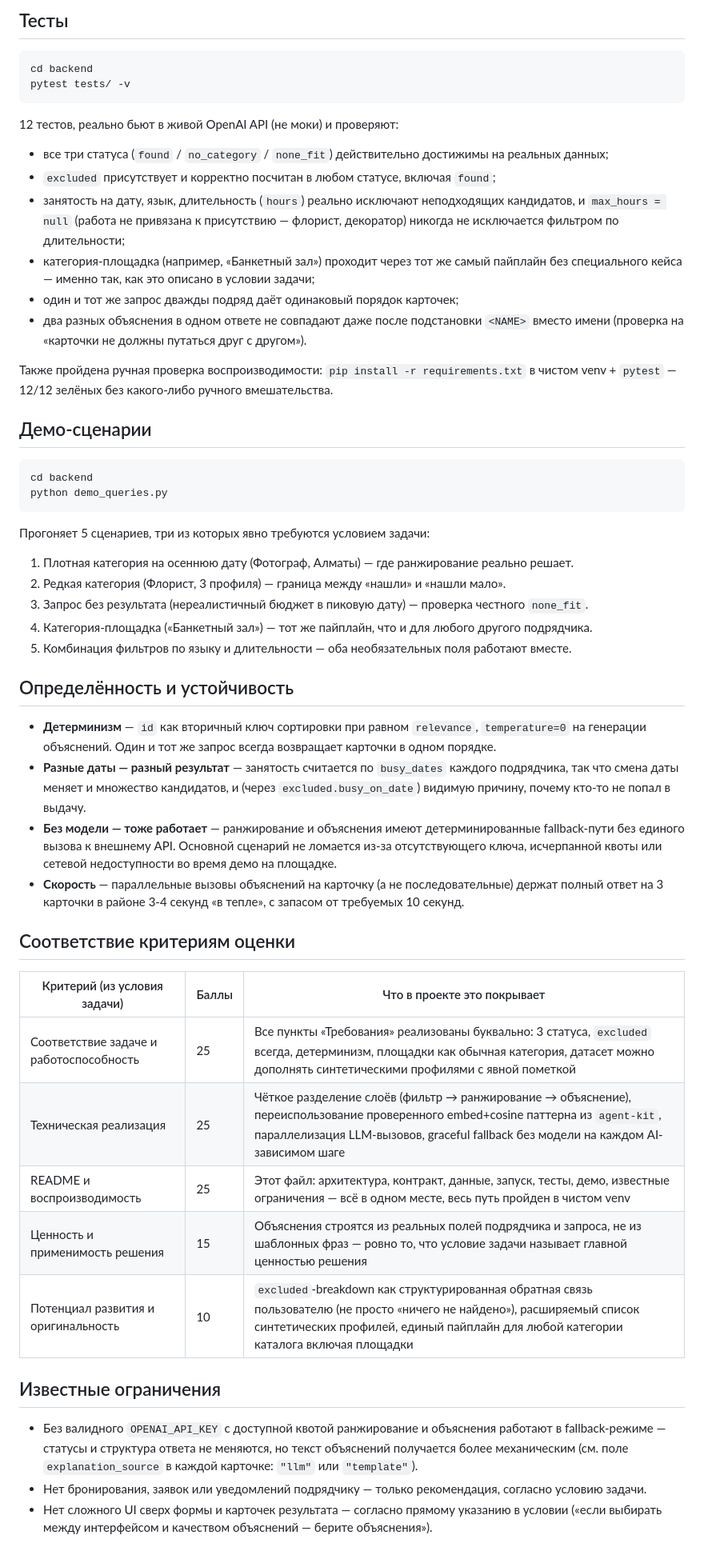
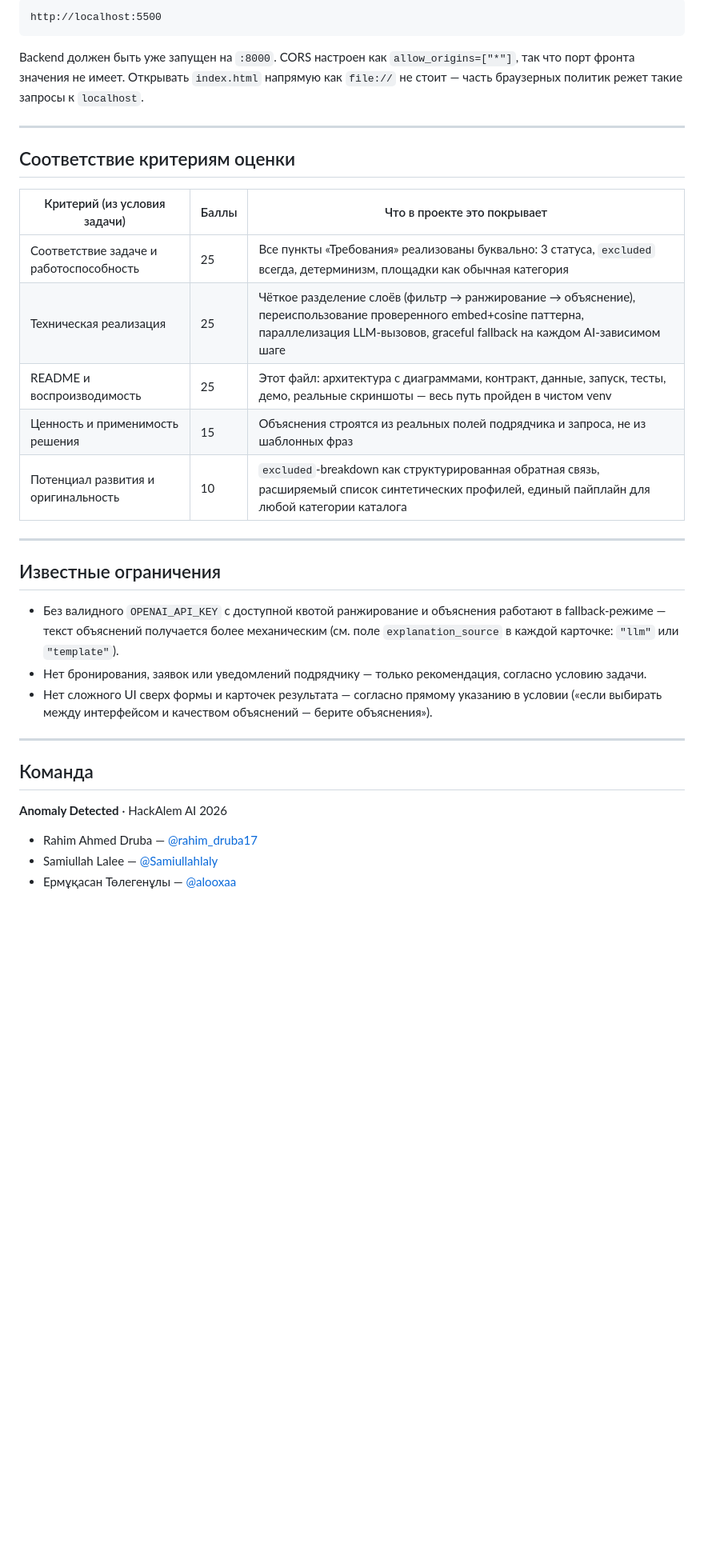
Before and after one commit to BAITC-Hacks/hack-2cc01208-anomaly-detected, a Markdown page: README.md, the part around one of its changes. Shown at 80% size. GitHub-like rendering; blank space fills up the shorter version.

````diff
--- a/README.md
+++ b/README.md
@@ -105,70 +378,41 @@ python -m http.server 5500
 
-## Тесты
-
-```bash
-cd backend
-pytest tests/ -v
+```text
+http://localhost:5500
 ```
 
-12 тестов, реально бьют в живой OpenAI API (не моки) и проверяют:
+Backend должен быть уже запущен на `:8000`. CORS настроен как `allow_origins=["*"]`, так что порт
+фронта значения не имеет. Открывать `index.html` напрямую как `file://` не стоит — часть браузерных
+политик режет такие запросы к `localhost`.
 
-- все три статуса (`found` / `no_category` / `none_fit`) действительно достижимы на реальных данных;
-- `excluded` присутствует и корректно посчитан в любом статусе, включая `found`;
-- занятость на дату, язык, длительность (`hours`) реально исключают неподходящих кандидатов,
-  и `max_hours = null` (работа не привязана к присутствию — флорист, декоратор) никогда не
-  исключается фильтром по длительности;
-- категория-площадка (например, «Банкетный зал») проходит через тот же самый пайплайн без
-  специального кейса — именно так, как это описано в условии задачи;
-- один и тот же запрос дважды подряд даёт одинаковый порядок карточек;
-- два разных объяснения в одном ответе не совпадают даже после подстановки `<NAME>` вместо имени
-  (проверка на «карточки не должны путаться друг с другом»).
+---
 
-Также пройдена ручная проверка воспроизводимости: `pip install -r requirements.txt` в чистом
-venv + `pytest` — 12/12 зелёных без какого-либо ручного вмешательства.
-
-## Демо-сценарии
-
-```bash
-cd backend
-python demo_queries.py
-```
-
-Прогоняет 5 сценариев, три из которых явно требуются условием задачи:
-
-1. Плотная категория на осеннюю дату (Фотограф, Алматы) — где ранжирование реально решает.
-2. Редкая категория (Флорист, 3 профиля) — граница между «нашли» и «нашли мало».
-3. Запрос без результата (нереалистичный бюджет в пиковую дату) — проверка честного `none_fit`.
-4. Категория-площадка («Банкетный зал») — тот же пайплайн, что и для любого другого подрядчика.
-5. Комбинация фильтров по языку и длительности — оба необязательных поля работают вместе.
-
-## Определённость и устойчивость
-
-- **Детерминизм** — `id` как вторичный ключ сортировки при равном `relevance`, `temperature=0`
-  на генерации объяснений. Один и тот же запрос всегда возвращает карточки в одном порядке.
-- **Разные даты — разный результат** — занятость считается по `busy_dates` каждого подрядчика,
-  так что смена даты меняет и множество кандидатов, и (через `excluded.busy_on_date`) видимую
-  причину, почему кто-то не попал в выдачу.
-- **Без модели — тоже работает** — ранжирование и объяснения имеют детерминированные fallback-пути
-  без единого вызова к внешнему API. Основной сценарий не ломается из-за отсутствующего ключа,
-  исчерпанной квоты или сетевой недоступности во время демо на площадке.
-- **Скорость** — параллельные вызовы объяснений на карточку (а не последовательные) держат полный
-  ответ на 3 карточки в районе 3-4 секунд «в тепле», с запасом от требуемых 10 секунд.
-
-## Соответствие критериям оценки
+##  Соответствие критериям оценки
 
 | Критерий (из условия задачи) | Баллы | Что в проекте это покрывает |
-|---|---|---|
-| Соответствие задаче и работоспособность | 25 | Все пункты «Требования» реализованы буквально: 3 статуса, `excluded` всегда, детерминизм, площадки как обычная категория, датасет можно дополнять синтетическими профилями с явной пометкой |
-| Техническая реализация | 25 | Чёткое разделение слоёв (фильтр → ранжирование → объяснение), переиспользование проверенного embed+cosine паттерна из `agent-kit`, параллелизация LLM-вызовов, graceful fallback без модели на каждом AI-зависимом шаге |
-| README и воспроизводимость | 25 | Этот файл: архитектура, контракт, данные, запуск, тесты, демо, известные ограничения — всё в одном месте, весь путь пройден в чистом venv |
-| Ценность и применимость решения | 15 | Объяснения строятся из реальных полей подрядчика и запроса, не из шаблонных фраз — ровно то, что условие задачи называет главной ценностью решения |
-| Потенциал развития и оригинальность | 10 | `excluded`-breakdown как структурированная обратная связь пользователю (не просто «ничего не найдено»), расширяемый список синтетических профилей, единый пайплайн для любой категории каталога включая площадки |
+| --- | --- | --- |
+| Соответствие задаче и работоспособность | 25 | Все пункты «Требования» реализованы буквально: 3 статуса, `excluded` всегда, детерминизм, площадки как обычная категория |
+| Техническая реализация | 25 | Чёткое разделение слоёв (фильтр → ранжирование → объяснение), переиспользование проверенного embed+cosine паттерна, параллелизация LLM-вызовов, graceful fallback на каждом AI-зависимом шаге |
+| README и воспроизводимость | 25 | Этот файл: архитектура с диаграммами, контракт, данные, запуск, тесты, демо, реальные скриншоты — весь путь пройден в чистом venv |
+| Ценность и применимость решения | 15 | Объяснения строятся из реальных полей подрядчика и запроса, не из шаблонных фраз |
+| Потенциал развития и оригинальность | 10 | `excluded`-breakdown как структурированная обратная связь, расширяемый список синтетических профилей, единый пайплайн для любой категории каталога |
 
-## Известные ограничения
+---
 
-- Без валидного `OPENAI_API_KEY` с доступной квотой ранжирование и объяснения работают в
-  fallback-режиме — статусы и структура ответа не меняются, но текст объяснений получается более
-  механическим (см. поле `explanation_source` в каждой карточке: `"llm"` или `"template"`).
-- Нет бронирования, заявок или уведомлений подрядчику — только рекомендация, согласно условию задачи.
-- Нет сложного UI сверх формы и карточек результата — согласно прямому указанию в условии
+##  Известные ограничения
+
+* Без валидного `OPENAI_API_KEY` с доступной квотой ранжирование и объяснения работают в
+  fallback-режиме — текст объяснений получается более механическим (см. поле `explanation_source`
+  в каждой карточке: `"llm"` или `"template"`).
+* Нет бронирования, заявок или уведомлений подрядчику — только рекомендация, согласно условию задачи.
+* Нет сложного UI сверх формы и карточек результата — согласно прямому указанию в условии
   («если выбирать между интерфейсом и качеством объяснений — берите объяснения»).
+
+---
+
+##  Команда
+
+**Anomaly Detected** · HackAlem AI 2026
+
+* Rahim Ahmed Druba — [@rahim_druba17](https://t.me/rahim_druba17)
+* Samiullah Lalee — [@Samiullahlaly](https://t.me/Samiullahlaly)
+* Ермұқасан Төлегенұлы — [@alooxaa](https://t.me/alooxaa)
````
Also changed, not shown: other parts of README.md (+338 -65 lines), screenshots/form-empty.jpg (added), screenshots/found-results.jpg (added), screenshots/none-fit-results.jpg (added).
